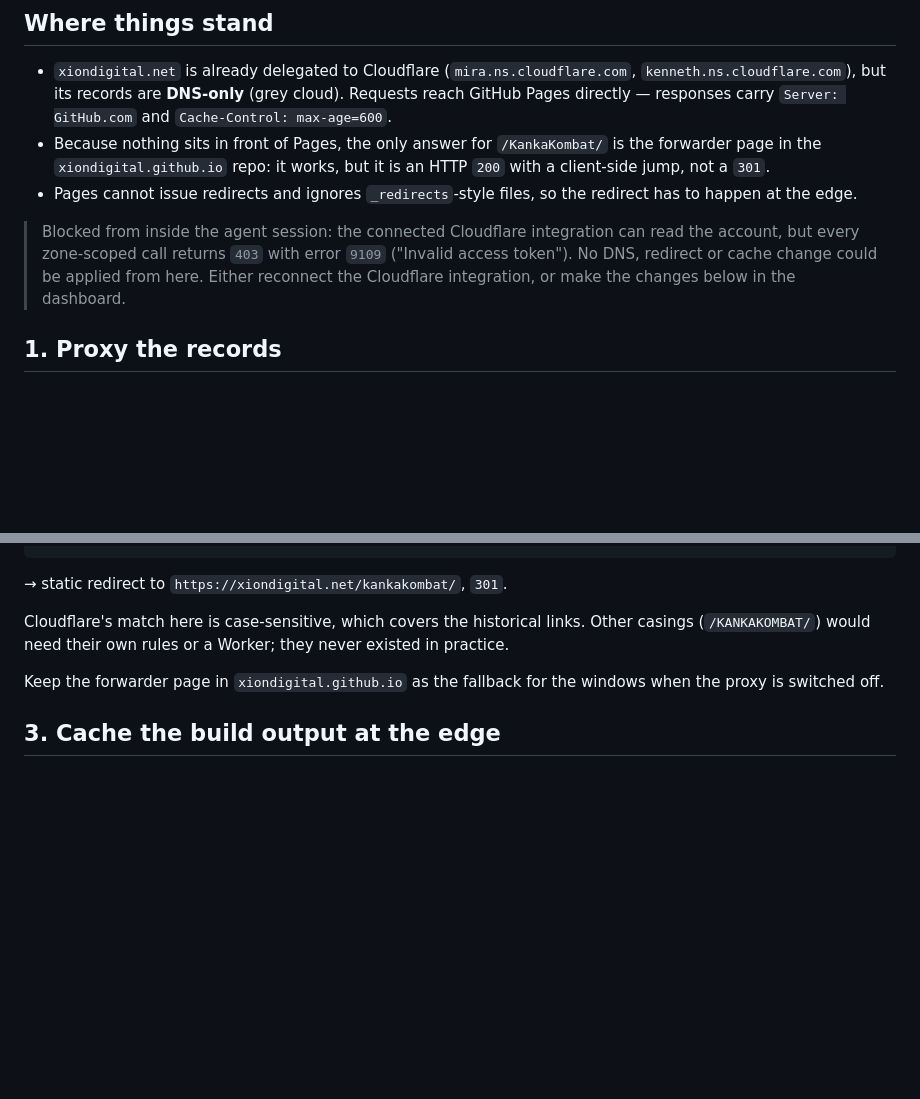
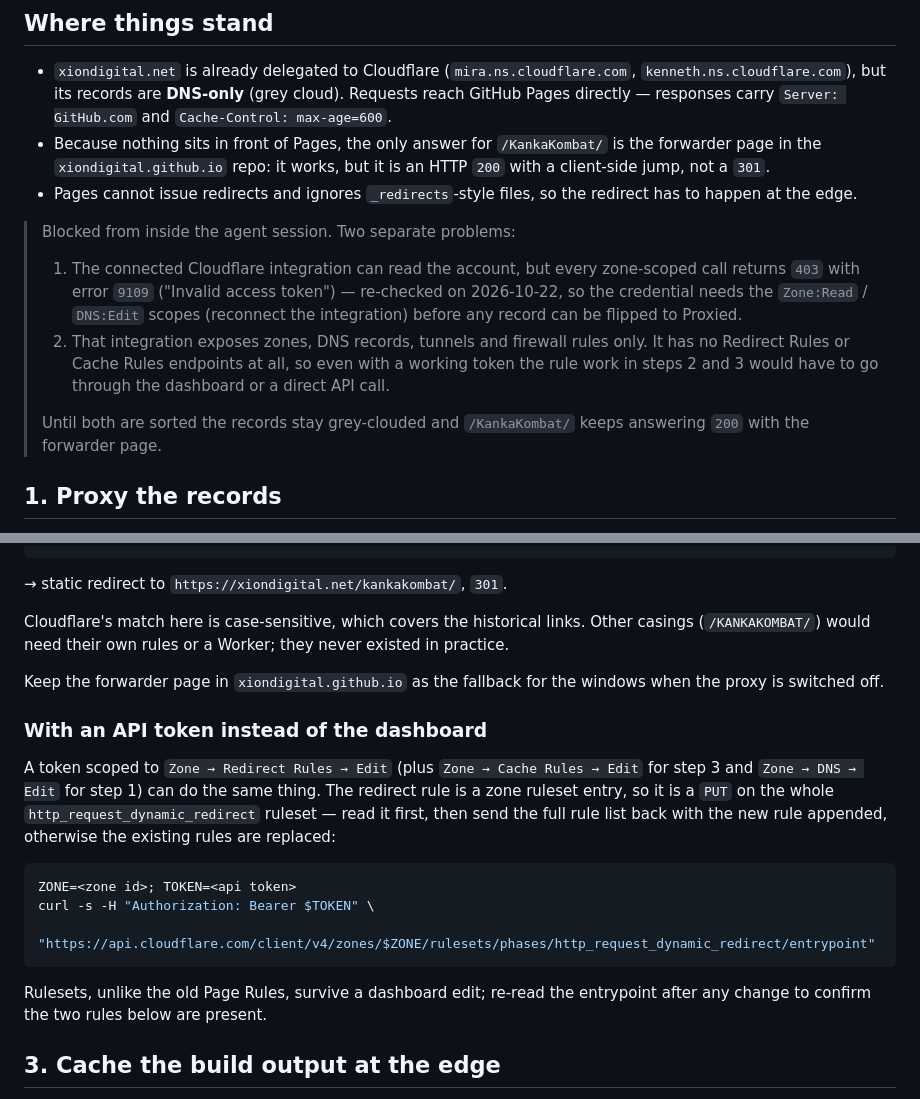
Before and after one commit to XiONDiGiTaL/KankaKombat, a Markdown page: docs/cloudflare.md, 2 parts joined by grey strips. GitHub-like rendering; blank space fills up the shorter version.

Commit message:
Record why the Cloudflare redirect is still pending
The integration's zone token is dead (403/9109) and its tool set has no
ruleset endpoints even when it works, so the runbook now names both blockers
and adds the API path for creating the redirect rule directly.

🤖 Generated with Codebuff
Co-Authored-By: Codebuff <noreply@codebuff.com>

````diff
--- a/docs/cloudflare.md
+++ b/docs/cloudflare.md
@@ -16,10 +16,19 @@ runbook covers putting that origin behind Cloudflare: real `301`s for the pre-re
 - Pages cannot issue redirects and ignores `_redirects`-style files, so the redirect has
   to happen at the edge.
 
-> Blocked from inside the agent session: the connected Cloudflare integration can read
-> the account, but every zone-scoped call returns `403` with error `9109` ("Invalid
-> access token"). No DNS, redirect or cache change could be applied from here. Either
-> reconnect the Cloudflare integration, or make the changes below in the dashboard.
+> Blocked from inside the agent session. Two separate problems:
+>
+> 1. The connected Cloudflare integration can read the account, but every zone-scoped
+>    call returns `403` with error `9109` ("Invalid access token") — re-checked on
+>    2026-10-22, so the credential needs the `Zone:Read` / `DNS:Edit` scopes (reconnect
+>    the integration) before any record can be flipped to Proxied.
+> 2. That integration exposes zones, DNS records, tunnels and firewall rules only. It has
+>    no Redirect Rules or Cache Rules endpoints at all, so even with a working token the
+>    rule work in steps 2 and 3 would have to go through the dashboard or a direct API
+>    call.
+>
+> Until both are sorted the records stay grey-clouded and `/KankaKombat/` keeps answering
+> `200` with the forwarder page.
 
 ## 1. Proxy the records
 
@@ -68,6 +77,23 @@ practice.
 Keep the forwarder page in `xiondigital.github.io` as the fallback for the windows when
 the proxy is switched off.
 
+### With an API token instead of the dashboard
+
+A token scoped to `Zone → Redirect Rules → Edit` (plus `Zone → Cache Rules → Edit` for
+step 3 and `Zone → DNS → Edit` for step 1) can do the same thing. The redirect rule is a
+zone ruleset entry, so it is a `PUT` on the whole `http_request_dynamic_redirect` ruleset —
+read it first, then send the full rule list back with the new rule appended, otherwise the
+existing rules are replaced:
+
+```bash
+ZONE=<zone id>; TOKEN=<api token>
+curl -s -H "Authorization: Bearer $TOKEN" \
+  "https://api.cloudflare.com/client/v4/zones/$ZONE/rulesets/phases/http_request_dynamic_redirect/entrypoint"
+```
+
+Rulesets, unlike the old Page Rules, survive a dashboard edit; re-read the entrypoint after
+any change to confirm the two rules below are present.
+
 ## 3. Cache the build output at the edge
 
 The build emits content-hashed files (`dist/assets/index-BsuTmXdV.css`), so they are safe
````
